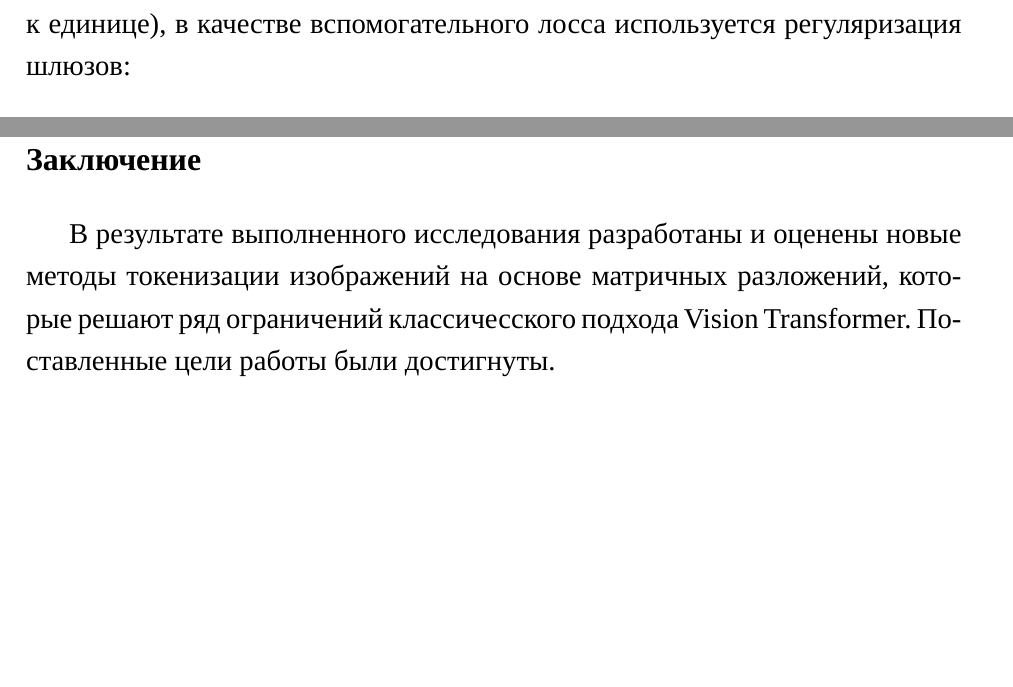
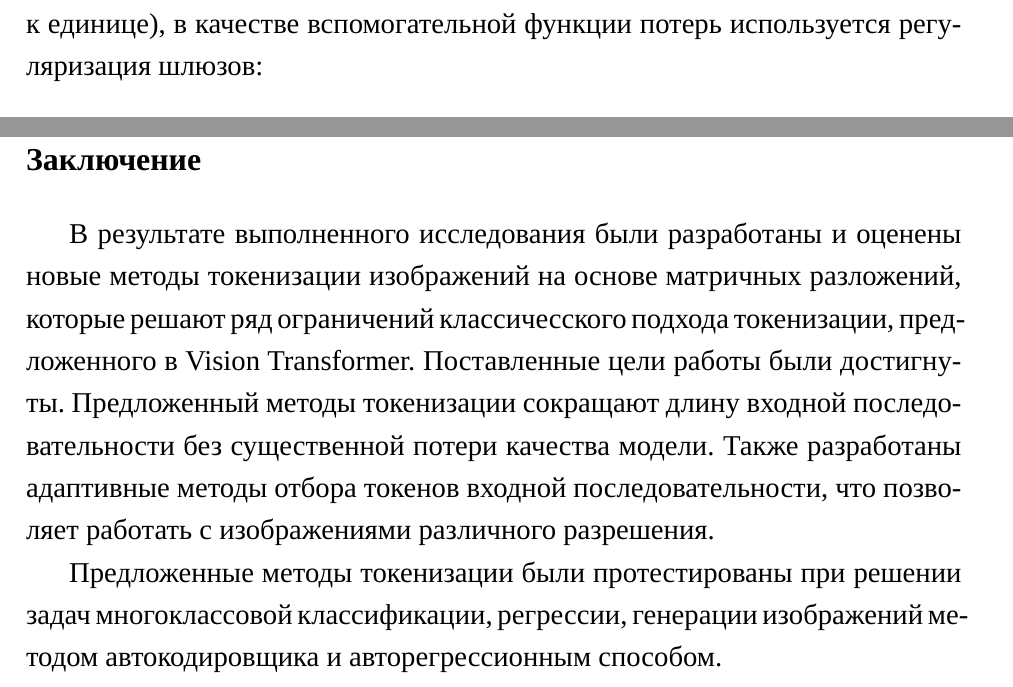
Before and after one commit to EgorProkopov/Sigma-Image-Tokenizer, a LaTeX thesis (diploma/bachelor-thesis.tex, which reads diploma/sections/outro.tex, diploma/sections/research.tex): two parts of pages 44 and 59 of 68 before the commit and two parts of pages 49 and 64 of 73 after it, joined at a grey line, cut so that both start at the same text, the shorter picture padded with empty space. Compiled offline with LuaLaTeX; a missing font is replaced by an installed copy or a similar font.

Commit message:
update diploma

```diff
--- a/diploma/sections/outro.tex
+++ b/diploma/sections/outro.tex
@@ -1,4 +1,6 @@
 \section*{Заключение}
 \addcontentsline{toc}{section}{Заключение}
 
-В результате выполненного исследования разработаны и оценены новые методы токенизации изображений на основе матричных разложений, которые решают ряд ограничений классичесского подхода Vision Transformer. Поставленные цели работы были достигнуты.
+В результате выполненного исследования были разработаны и оценены новые методы токенизации изображений на основе матричных разложений, которые решают ряд ограничений классичесского подхода токенизации, предложенного в Vision Transformer. Поставленные цели работы были достигнуты. Предложенный методы токенизации сокращают длину входной последовательности без существенной потери качества модели. Также разработаны адаптивные методы отбора токенов входной последовательности, что позволяет работать с изображениями различного разрешения.
+
+Предложенные методы токенизации были протестированы при решении задач многоклассовой классификации, регрессии, генерации изображений методом автокодировщика и авторегрессионным способом.
--- a/diploma/sections/research.tex
+++ b/diploma/sections/research.tex
@@ -751,7 +751,7 @@ $$
 
 В случае, если значение шлюза близко к нулю, то после умножения на него, соответствующий токен становится близок к нулю и оказывает меньшее влияние на результат предсказания нейронной сети. В случае, если значения шлюза близко к единице, то соответствующий токен почти не изменяется при обучении.
 
-Для того, чтобы функция оценок не обучилась таким образом, чтобы ``пропускать`` все токены (то есть предсказывать все значения шлюзов близкими к единице), в качестве вспомогательного лосса используется регуляризация шлюзов:
+Для того, чтобы функция оценок не обучилась таким образом, чтобы ``пропускать`` все токены (то есть предсказывать все значения шлюзов близкими к единице), в качестве вспомогательной функции потерь используется регуляризация шлюзов:
 
 $$
 L_g = \alpha \dfrac{1}{n}\sum_{i=1}^n g_i,
```
Also changed, not shown: diploma/bachelor-thesis.tex (+3 -3 lines), diploma/diploma.pdf (deleted), diploma/diploma_text.pdf (added), diploma/pdfs/annot.pdf (added), diploma/pdfs/tit.pdf (added), diploma/pdfs/Задание_ВКР_Прокопов_Е.М..pdf (added).
